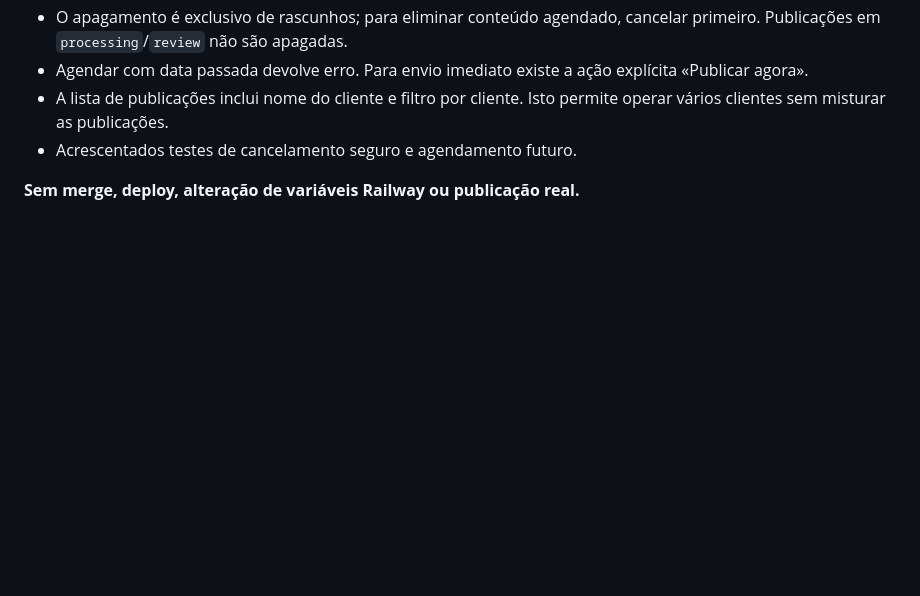
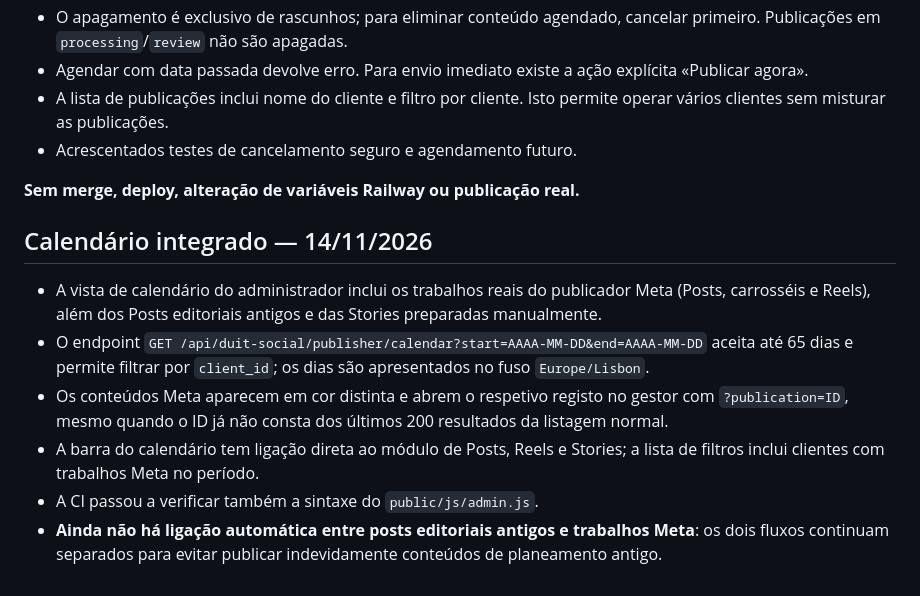
Before and after one commit to nmoa77/portal-cliente, a Markdown page: docs/DUIT-SOCIAL-SETUP.md, the part around the change. GitHub-like rendering; blank space fills up the shorter version.

Commit message:
docs(social): describe Meta calendar events, deep links and safe separation from legacy posts

```diff
--- a/docs/DUIT-SOCIAL-SETUP.md
+++ b/docs/DUIT-SOCIAL-SETUP.md
@@ -209,3 +209,21 @@ integração antes de ativar na produção.
 - Acrescentados testes de cancelamento seguro e agendamento futuro.
 
 **Sem merge, deploy, alteração de variáveis Railway ou publicação real.**
+
+## Calendário integrado — 14/11/2026
+
+- A vista de calendário do administrador inclui os trabalhos reais do
+  publicador Meta (Posts, carrosséis e Reels), além dos Posts editoriais
+  antigos e das Stories preparadas manualmente.
+- O endpoint `GET /api/duit-social/publisher/calendar?start=AAAA-MM-DD&end=AAAA-MM-DD`
+  aceita até 65 dias e permite filtrar por `client_id`; os dias são
+  apresentados no fuso `Europe/Lisbon`.
+- Os conteúdos Meta aparecem em cor distinta e abrem o respetivo registo no
+  gestor com `?publication=ID`, mesmo quando o ID já não consta dos últimos
+  200 resultados da listagem normal.
+- A barra do calendário tem ligação direta ao módulo de Posts, Reels e Stories;
+  a lista de filtros inclui clientes com trabalhos Meta no período.
+- A CI passou a verificar também a sintaxe do `public/js/admin.js`.
+- **Ainda não há ligação automática entre posts editoriais antigos e
+  trabalhos Meta**: os dois fluxos continuam separados para evitar publicar
+  indevidamente conteúdos de planeamento antigo.
```
